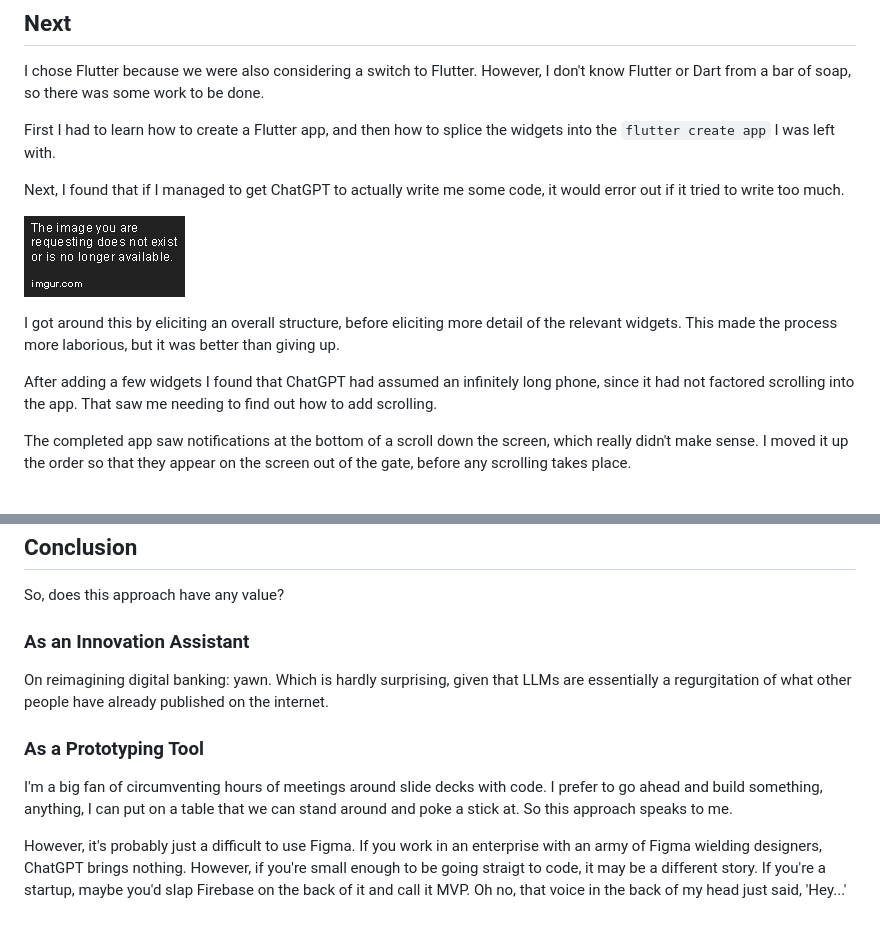
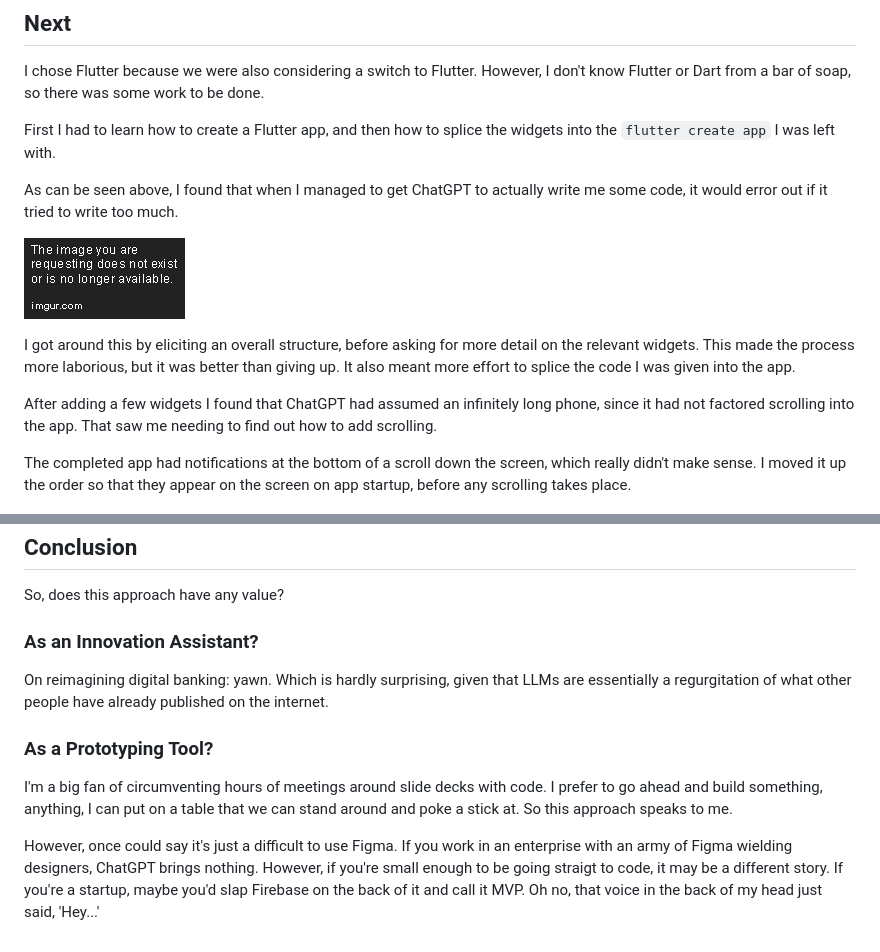
Before and after one commit to psvehla/digital_banking, a Markdown page: README.md, 2 parts joined by grey strips. Drawn GitHub-style.

```diff
--- a/README.md
+++ b/README.md
@@ -711,15 +711,15 @@ I chose Flutter because we were also considering a switch to Flutter. However, I
 
 First I had to learn how to create a Flutter app, and then how to splice the widgets into the `flutter create app` I was left with.
 
-Next, I found that if I managed to get ChatGPT to actually write me some code, it would error out if it tried to write too much.
+As can be seen above, I found that when I managed to get ChatGPT to actually write me some code, it would error out if it tried to write too much.
 
 ![alt broken code](removed.png "Broken Code")
 
-I got around this by eliciting an overall structure, before eliciting more detail of the relevant widgets. This made the process more laborious, but it was better than giving up.
+I got around this by eliciting an overall structure, before asking for more detail on the relevant widgets. This made the process more laborious, but it was better than giving up. It also meant more effort to splice the code I was given into the app.
 
 After adding a few widgets I found that ChatGPT had assumed an infinitely long phone, since it had not factored scrolling into the app. That saw me needing to find out how to add scrolling.
 
-The completed app saw notifications at the bottom of a scroll down the screen, which really didn't make sense. I moved it up the order so that they appear on the screen out of the gate, before any scrolling takes place.
+The completed app had notifications at the bottom of a scroll down the screen, which really didn't make sense. I moved it up the order so that they appear on the screen on app startup, before any scrolling takes place.
 
 ![alt app start](app1.png "App Start")
 ![alt app scrolled](app2.png "App Scrolled")
@@ -728,12 +728,12 @@ The completed app saw notifications at the bottom of a scroll down the screen, w
 
 So, does this approach have any value?
 
-### As an Innovation Assistant
+### As an Innovation Assistant?
 
 On reimagining digital banking: yawn. Which is hardly surprising, given that LLMs are essentially a regurgitation of what other people have already published on the internet.
 
-### As a Prototyping Tool
+### As a Prototyping Tool?
 
 I'm a big fan of circumventing hours of meetings around slide decks with code. I prefer to go ahead and build something, anything, I can put on a table that we can stand around and poke a stick at. So this approach speaks to me.
 
-However, it's probably just a difficult to use Figma. If you work in an enterprise with an army of Figma wielding designers, ChatGPT brings nothing. However, if you're small enough to be going straigt to code, it may be a different story. If you're a startup, maybe you'd slap Firebase on the back of it and call it MVP. Oh no, that voice in the back of my head just said, 'Hey...'
+However, once could say it's just a difficult to use Figma. If you work in an enterprise with an army of Figma wielding designers, ChatGPT brings nothing. However, if you're small enough to be going straigt to code, it may be a different story. If you're a startup, maybe you'd slap Firebase on the back of it and call it MVP. Oh no, that voice in the back of my head just said, 'Hey...'
```
